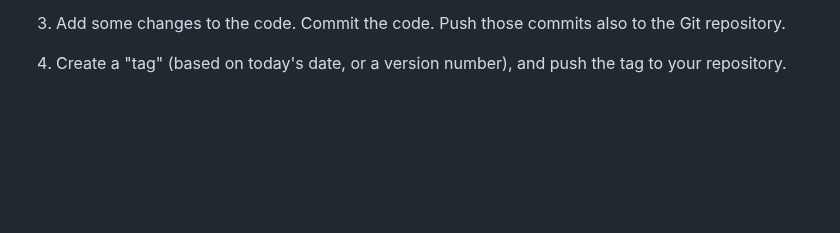
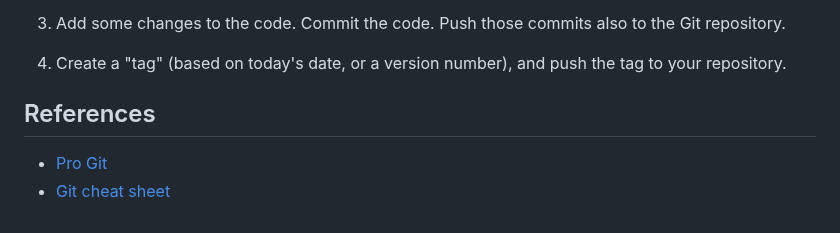
Before and after one commit to RENCI-NRIG/x-cite, a Markdown page: theme1/PE103/vcs.md, the part around the change. Drawn GitHub-style; blank space fills up the shorter version.

Commit message:
Add a couple of references

```diff
--- a/theme1/PE103/vcs.md
+++ b/theme1/PE103/vcs.md
@@ -467,3 +467,11 @@ your changes as email attachments, if you want.
 
 4. Create a "tag" (based on today's date, or a version number), and
   push the tag to your repository.
+
+## References
+
+- [Pro Git][pro-git]
+- [Git cheat sheet][cheat-sheet]
+
+[pro-git]: https://git-scm.com/book/en/v2
+[cheat-sheet]: https://education.github.com/git-cheat-sheet-education.pdf
```
